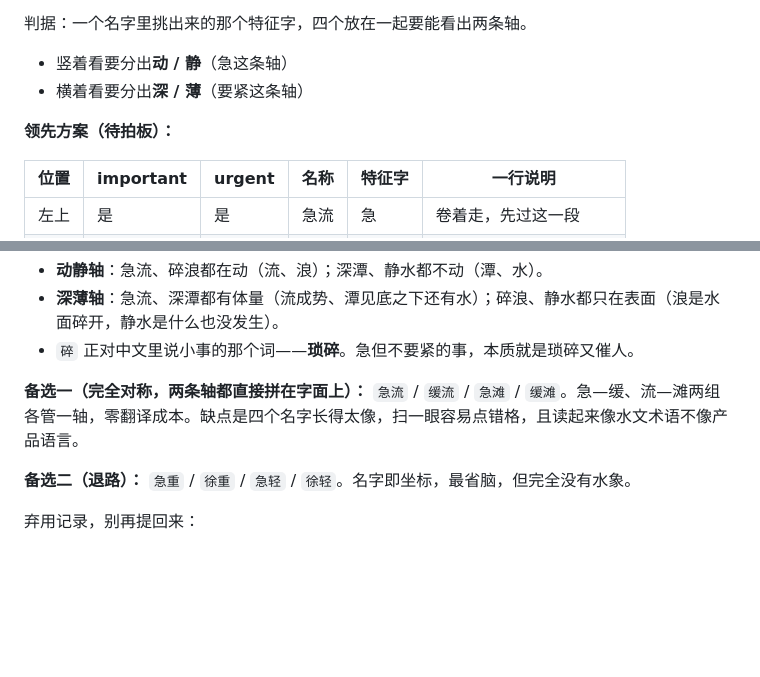
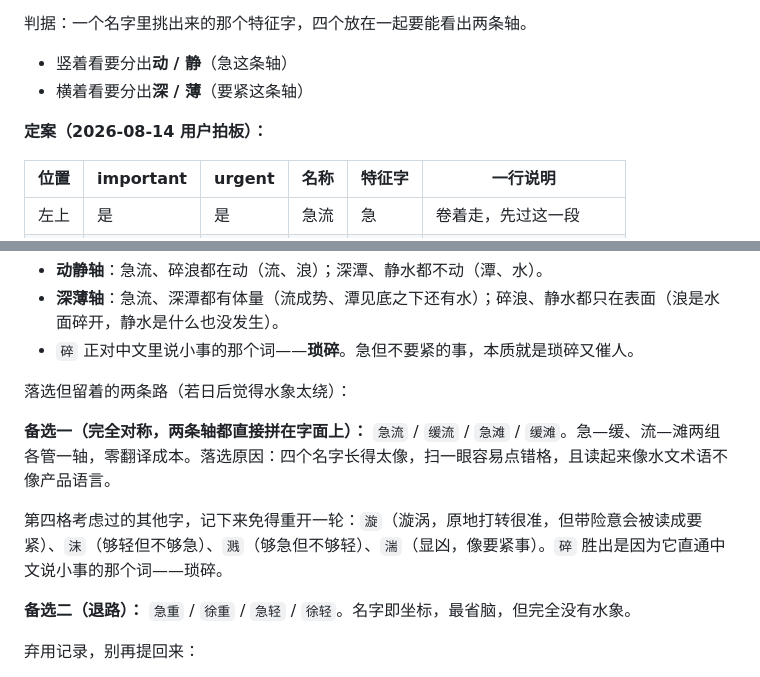
Before and after one commit to wangmingchen3180-crypto/lantai, a Markdown page: design-systems/lantai/DESIGN.md, 2 parts joined by grey strips. Rendered like a GitHub page; blank space fills up the shorter version.

Commit message:
docs: 四象限叫法定案 急流/深潭/碎浪/静水
急·深·碎·静 四字互不相同：流与浪在动、潭与水不动（急轴）；流与潭有体量、
浪与静水只在表面（要紧轴）。碎 胜出因为直通中文说小事的「琐碎」。

第四格落选的字一并记下（漩带险意会读成要紧、沫不够急、溅不够轻、湍显凶），
免得日后重开一轮。完全对称的 急流/缓流/急滩/缓滩 留作退路。

Co-authored-by: wangmingchen3180-crypto <wangmingchen3180-crypto@users.noreply.github.com>

```diff
--- a/design-systems/lantai/DESIGN.md
+++ b/design-systems/lantai/DESIGN.md
@@ -151,7 +151,7 @@ orb: { size: 48, margin: 18 }
 - 竖着看要分出**动 / 静**（急这条轴）
 - 横着看要分出**深 / 薄**（要紧这条轴）
 
-**领先方案（待拍板）：**
+**定案（2026-08-14 用户拍板）：**
 
 | 位置 | important | urgent | 名称 | 特征字 | 一行说明 |
 | --- | --- | --- | --- | --- | --- |
@@ -166,7 +166,11 @@ orb: { size: 48, margin: 18 }
 - **深薄轴**：急流、深潭都有体量（流成势、潭见底之下还有水）；碎浪、静水都只在表面（浪是水面碎开，静水是什么也没发生）。
 - `碎` 正对中文里说小事的那个词——**琐碎**。急但不要紧的事，本质就是琐碎又催人。
 
-**备选一（完全对称，两条轴都直接拼在字面上）：** `急流` / `缓流` / `急滩` / `缓滩`。急—缓、流—滩两组各管一轴，零翻译成本。缺点是四个名字长得太像，扫一眼容易点错格，且读起来像水文术语不像产品语言。
+落选但留着的两条路（若日后觉得水象太绕）：
+
+**备选一（完全对称，两条轴都直接拼在字面上）：** `急流` / `缓流` / `急滩` / `缓滩`。急—缓、流—滩两组各管一轴，零翻译成本。落选原因：四个名字长得太像，扫一眼容易点错格，且读起来像水文术语不像产品语言。
+
+第四格考虑过的其他字，记下来免得重开一轮：`漩`（漩涡，原地打转很准，但带险意会被读成要紧）、`沫`（够轻但不够急）、`溅`（够急但不够轻）、`湍`（显凶，像要紧事）。`碎` 胜出是因为它直通中文说小事的那个词——琐碎。
 
 **备选二（退路）：** `急重` / `徐重` / `急轻` / `徐轻`。名字即坐标，最省脑，但完全没有水象。
 
```
Also changed, not shown: docs/BACKLOG.md (+1 -1 lines).
